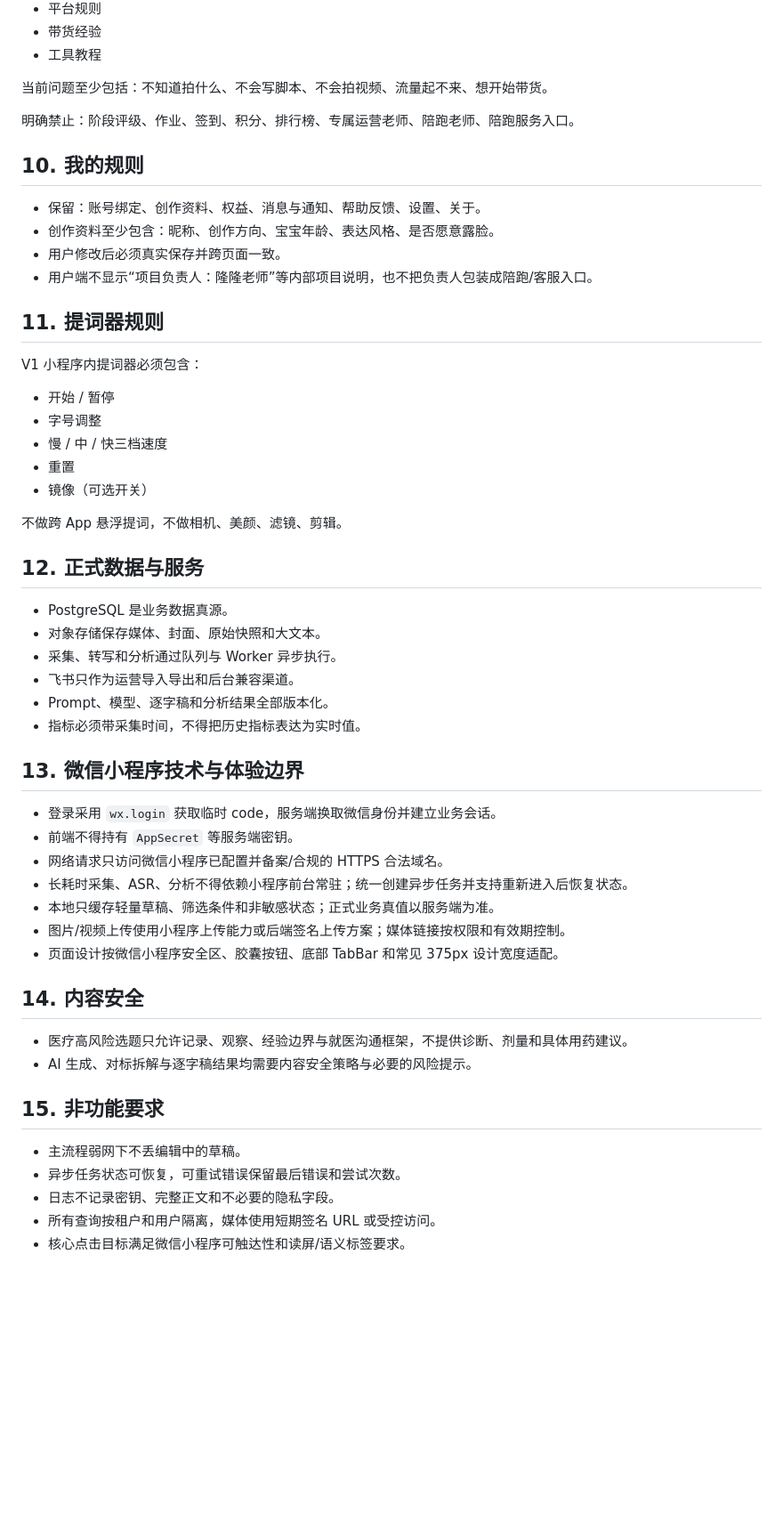
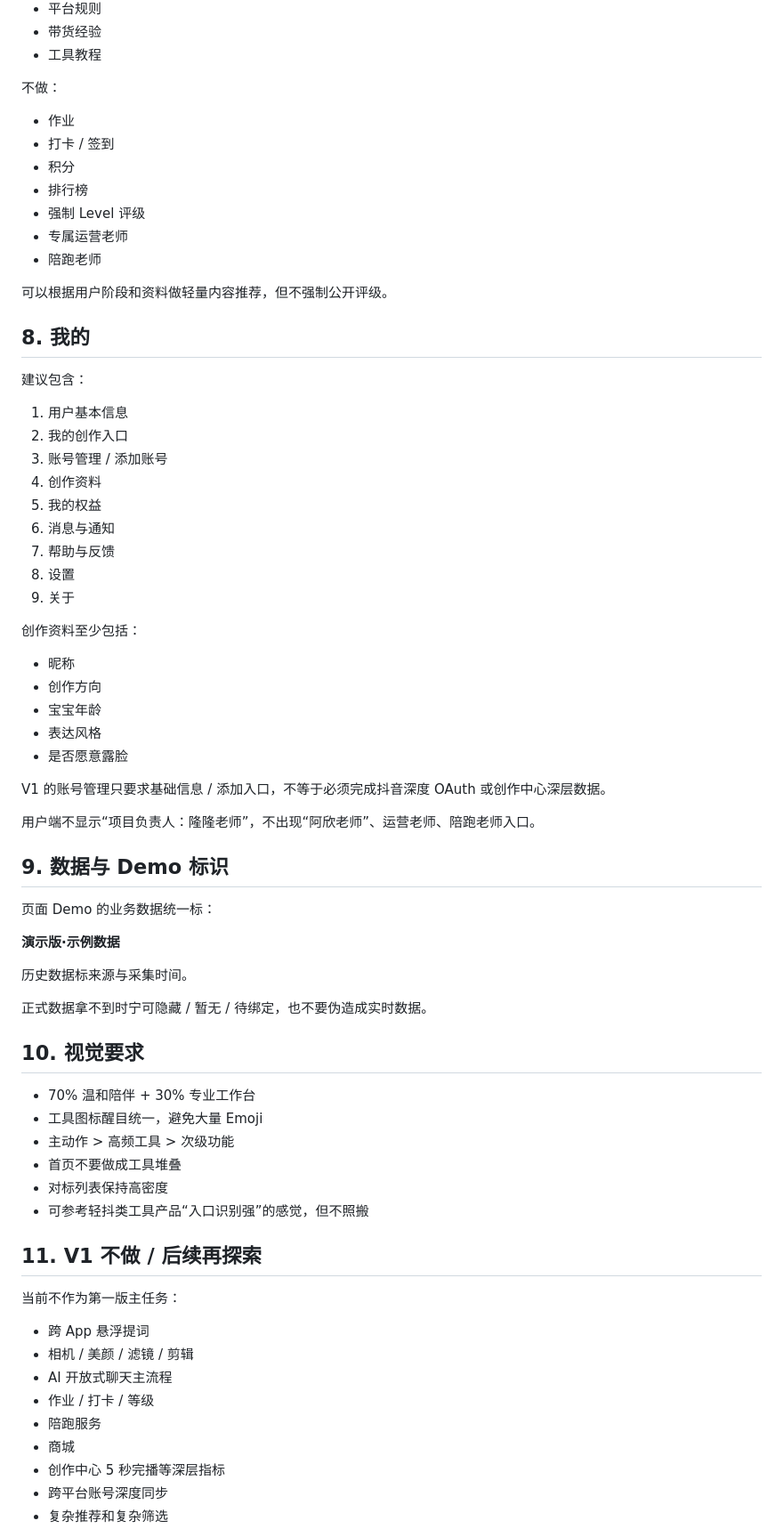
Before and after one commit to zhanglongfeng27101797/yayaxingqiu, a Markdown page: docs/product/product-requirements.md, the part around one of its changes. Shown at 89% size. Rendered like a GitHub page; blank space fills up the shorter version.

Commit message:
docs: keep product requirements product-only and aligned

```diff
--- a/docs/product/product-requirements.md
+++ b/docs/product/product-requirements.md
@@ -115,57 +238,74 @@ P2：去水印、灵感库。若本轮未实现，必须明确“V1 暂未开放
 - 带货经验
 - 工具教程
 
-当前问题至少包括：不知道拍什么、不会写脚本、不会拍视频、流量起不来、想开始带货。
+不做：
 
-明确禁止：阶段评级、作业、签到、积分、排行榜、专属运营老师、陪跑老师、陪跑服务入口。
+- 作业
+- 打卡 / 签到
+- 积分
+- 排行榜
+- 强制 Level 评级
+- 专属运营老师
+- 陪跑老师
 
-## 10. 我的规则
+可以根据用户阶段和资料做轻量内容推荐，但不强制公开评级。
 
-- 保留：账号绑定、创作资料、权益、消息与通知、帮助反馈、设置、关于。
-- 创作资料至少包含：昵称、创作方向、宝宝年龄、表达风格、是否愿意露脸。
-- 用户修改后必须真实保存并跨页面一致。
-- 用户端不显示“项目负责人：隆隆老师”等内部项目说明，也不把负责人包装成陪跑/客服入口。
+## 8. 我的
 
-## 11. 提词器规则
+建议包含：
 
-V1 小程序内提词器必须包含：
+1. 用户基本信息
+2. 我的创作入口
+3. 账号管理 / 添加账号
+4. 创作资料
+5. 我的权益
+6. 消息与通知
+7. 帮助与反馈
+8. 设置
+9. 关于
 
-- 开始 / 暂停
-- 字号调整
-- 慢 / 中 / 快三档速度
-- 重置
-- 镜像（可选开关）
+创作资料至少包括：
 
-不做跨 App 悬浮提词，不做相机、美颜、滤镜、剪辑。
+- 昵称
+- 创作方向
+- 宝宝年龄
+- 表达风格
+- 是否愿意露脸
 
-## 12. 正式数据与服务
+V1 的账号管理只要求基础信息 / 添加入口，不等于必须完成抖音深度 OAuth 或创作中心深层数据。
 
-- PostgreSQL 是业务数据真源。
-- 对象存储保存媒体、封面、原始快照和大文本。
-- 采集、转写和分析通过队列与 Worker 异步执行。
-- 飞书只作为运营导入导出和后台兼容渠道。
-- Prompt、模型、逐字稿和分析结果全部版本化。
-- 指标必须带采集时间，不得把历史指标表达为实时值。
+用户端不显示“项目负责人：隆隆老师”，不出现“阿欣老师”、运营老师、陪跑老师入口。
 
-## 13. 微信小程序技术与体验边界
+## 9. 数据与 Demo 标识
 
-- 登录采用 `wx.login` 获取临时 code，服务端换取微信身份并建立业务会话。
-- 前端不得持有 `AppSecret` 等服务端密钥。
-- 网络请求只访问微信小程序已配置并备案/合规的 HTTPS 合法域名。
-- 长耗时采集、ASR、分析不得依赖小程序前台常驻；统一创建异步任务并支持重新进入后恢复状态。
-- 本地只缓存轻量草稿、筛选条件和非敏感状态；正式业务真值以服务端为准。
-- 图片/视频上传使用小程序上传能力或后端签名上传方案；媒体链接按权限和有效期控制。
-- 页面设计按微信小程序安全区、胶囊按钮、底部 TabBar 和常见 375px 设计宽度适配。
+页面 Demo 的业务数据统一标：
 
-## 14. 内容安全
+**演示版·示例数据**
 
-- 医疗高风险选题只允许记录、观察、经验边界与就医沟通框架，不提供诊断、剂量和具体用药建议。
-- AI 生成、对标拆解与逐字稿结果均需要内容安全策略与必要的风险提示。
+历史数据标来源与采集时间。
 
-## 15. 非功能要求
+正式数据拿不到时宁可隐藏 / 暂无 / 待绑定，也不要伪造成实时数据。
 
-- 主流程弱网下不丢编辑中的草稿。
-- 异步任务状态可恢复，可重试错误保留最后错误和尝试次数。
-- 日志不记录密钥、完整正文和不必要的隐私字段。
-- 所有查询按租户和用户隔离，媒体使用短期签名 URL 或受控访问。
-- 核心点击目标满足微信小程序可触达性和读屏/语义标签要求。
+## 10. 视觉要求
+
+- 70% 温和陪伴 + 30% 专业工作台
+- 工具图标醒目统一，避免大量 Emoji
+- 主动作 > 高频工具 > 次级功能
+- 首页不要做成工具堆叠
+- 对标列表保持高密度
+- 可参考轻抖类工具产品“入口识别强”的感觉，但不照搬
+
+## 11. V1 不做 / 后续再探索
+
+当前不作为第一版主任务：
+
+- 跨 App 悬浮提词
+- 相机 / 美颜 / 滤镜 / 剪辑
+- AI 开放式聊天主流程
+- 作业 / 打卡 / 等级
+- 陪跑服务
+- 商城
+- 创作中心 5 秒完播等深层指标
+- 跨平台账号深度同步
+- 复杂推荐和复杂筛选
+
```
Also changed, not shown: other parts of docs/product/product-requirements.md (+213 -69 lines).
